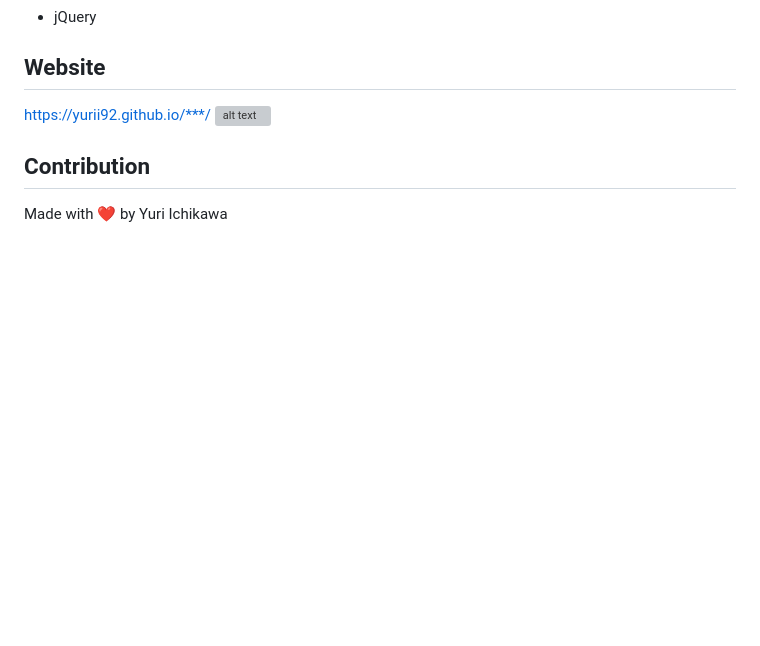
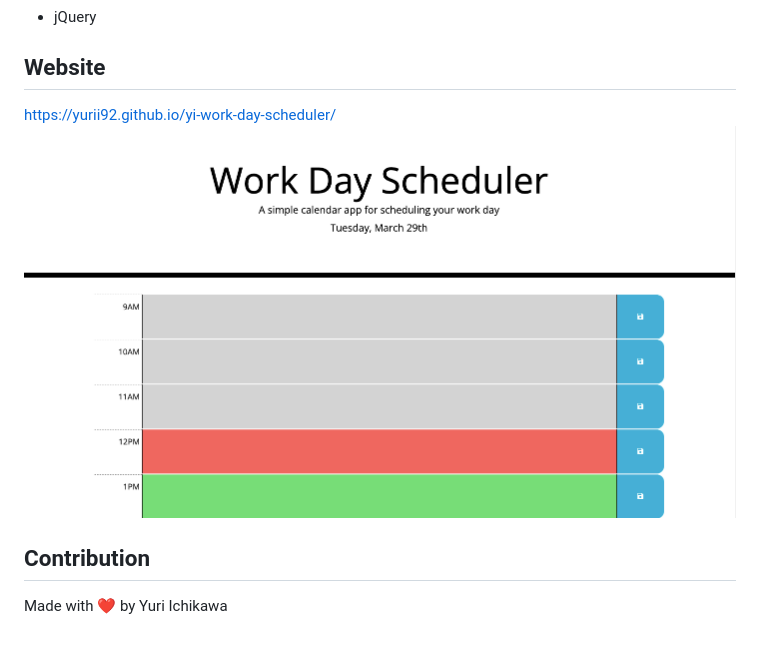
Before and after one commit to YuriI92/Work-Day-Scheduler-by-YI, a Markdown page: README.md, the part around the change printed below. Drawn GitHub-style; pictures changed too: assets/images/screenscap_01_main.png (added); blank space fills up the shorter version; grey boxes are pictures that could not be loaded.

```diff
--- a/README.md
+++ b/README.md
@@ -23,8 +24,8 @@ This is a work day calendar to manage daily plans effectively. Easy to set and s
 * jQuery
 
 ## Website
-https://yurii92.github.io/***/
-![alt text](./assets/images)
+https://yurii92.github.io/yi-work-day-scheduler/
+![alt text](./assets/images/screenscap_01_main.png)
 
 ## Contribution
 Made with ❤️ by Yuri Ichikawa
```
Also changed, not shown: other parts of README.md (+4 -3 lines), assets/images/screencap_02_color-indication.png (added), assets/images/screencap_03_entering-events.png (added), assets/images/screencap_04_saving-events1.png (added), assets/images/screencap_04_saving-events2.png (added), 1 other file.
